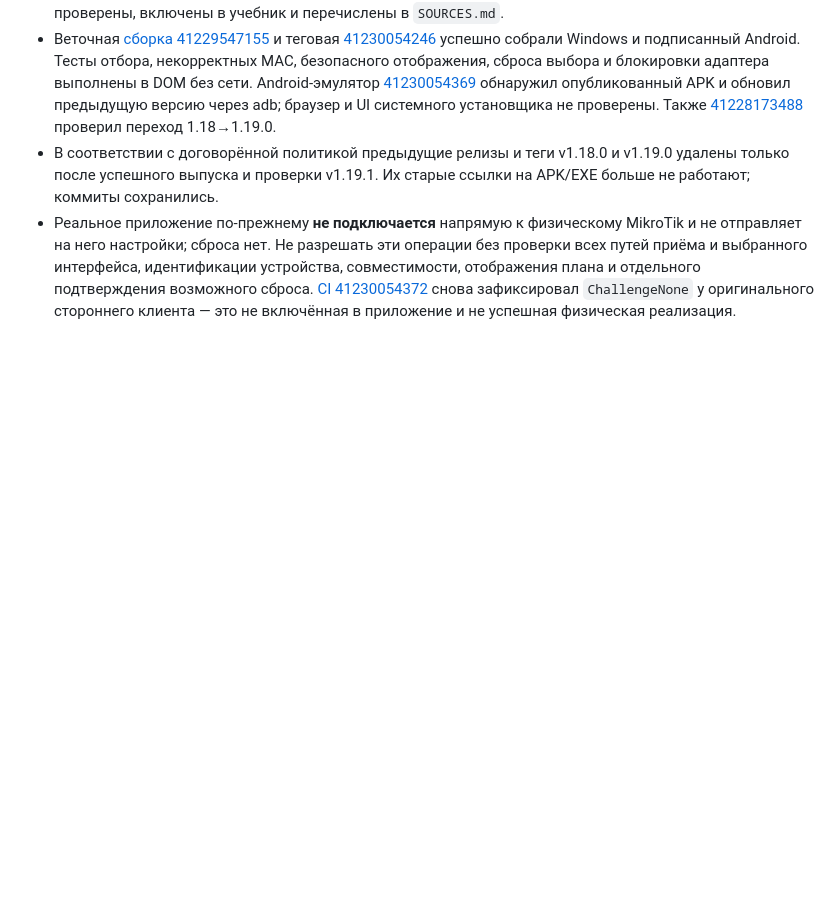
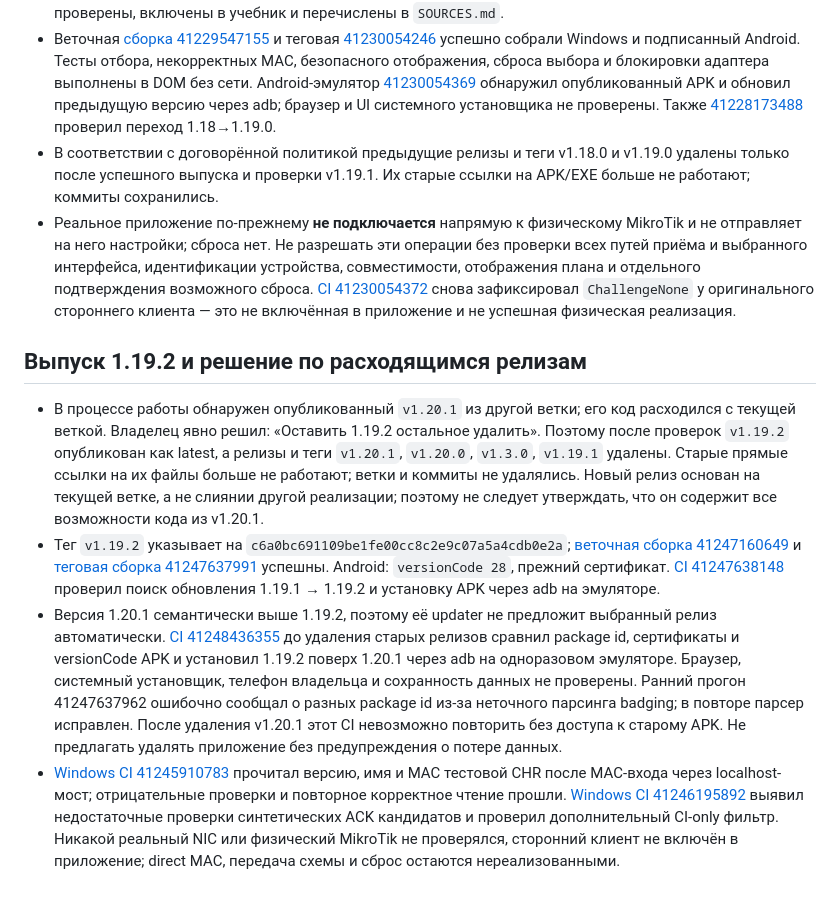
Before and after one commit to zigorminsk-debug/mikrotik, a Markdown page: docs/HANDOFF.md, the part around the change. GitHub-like rendering; blank space fills up the shorter version.

Commit message:
Record selected release and compatibility checks [skip ci]
Co-authored-by: arena-agent <297053741+arena-agent@users.noreply.github.com>

```diff
--- a/docs/HANDOFF.md
+++ b/docs/HANDOFF.md
@@ -102,3 +102,10 @@
 - Веточная [сборка 41229547155](https://github.com/zigorminsk-debug/mikrotik/actions/runs/41229547155) и теговая [41230054246](https://github.com/zigorminsk-debug/mikrotik/actions/runs/41230054246) успешно собрали Windows и подписанный Android. Тесты отбора, некорректных MAC, безопасного отображения, сброса выбора и блокировки адаптера выполнены в DOM без сети. Android-эмулятор [41230054369](https://github.com/zigorminsk-debug/mikrotik/actions/runs/41230054369) обнаружил опубликованный APK и обновил предыдущую версию через adb; браузер и UI системного установщика не проверены. Также [41228173488](https://github.com/zigorminsk-debug/mikrotik/actions/runs/41228173488) проверил переход 1.18→1.19.0.
 - В соответствии с договорённой политикой предыдущие релизы и теги v1.18.0 и v1.19.0 удалены только после успешного выпуска и проверки v1.19.1. Их старые ссылки на APK/EXE больше не работают; коммиты сохранились.
 - Реальное приложение по-прежнему **не подключается** напрямую к физическому MikroTik и не отправляет на него настройки; сброса нет. Не разрешать эти операции без проверки всех путей приёма и выбранного интерфейса, идентификации устройства, совместимости, отображения плана и отдельного подтверждения возможного сброса. [CI 41230054372](https://github.com/zigorminsk-debug/mikrotik/actions/runs/41230054372) снова зафиксировал `ChallengeNone` у оригинального стороннего клиента — это не включённая в приложение и не успешная физическая реализация.
+
+## Выпуск 1.19.2 и решение по расходящимся релизам
+
+- В процессе работы обнаружен опубликованный `v1.20.1` из другой ветки; его код расходился с текущей веткой. Владелец явно решил: «Оставить 1.19.2 остальное удалить». Поэтому после проверок `v1.19.2` опубликован как latest, а релизы и теги `v1.20.1`, `v1.20.0`, `v1.3.0`, `v1.19.1` удалены. Старые прямые ссылки на их файлы больше не работают; ветки и коммиты не удалялись. Новый релиз основан на текущей ветке, а не слиянии другой реализации; поэтому не следует утверждать, что он содержит все возможности кода из v1.20.1.
+- Тег `v1.19.2` указывает на `c6a0bc691109be1fe00cc8c2e9c07a5a4cdb0e2a`; [веточная сборка 41247160649](https://github.com/zigorminsk-debug/mikrotik/actions/runs/41247160649) и [теговая сборка 41247637991](https://github.com/zigorminsk-debug/mikrotik/actions/runs/41247637991) успешны. Android: `versionCode 28`, прежний сертификат. [CI 41247638148](https://github.com/zigorminsk-debug/mikrotik/actions/runs/41247638148) проверил поиск обновления 1.19.1 → 1.19.2 и установку APK через adb на эмуляторе.
+- Версия 1.20.1 семантически выше 1.19.2, поэтому её updater не предложит выбранный релиз автоматически. [CI 41248436355](https://github.com/zigorminsk-debug/mikrotik/actions/runs/41248436355) до удаления старых релизов сравнил package id, сертификаты и versionCode APK и установил 1.19.2 поверх 1.20.1 через adb на одноразовом эмуляторе. Браузер, системный установщик, телефон владельца и сохранность данных не проверены. Ранний прогон 41247637962 ошибочно сообщал о разных package id из-за неточного парсинга badging; в повторе парсер исправлен. После удаления v1.20.1 этот CI невозможно повторить без доступа к старому APK. Не предлагать удалять приложение без предупреждения о потере данных.
+- [Windows CI 41245910783](https://github.com/zigorminsk-debug/mikrotik/actions/runs/41245910783) прочитал версию, имя и MAC тестовой CHR после MAC-входа через localhost-мост; отрицательные проверки и повторное корректное чтение прошли. [Windows CI 41246195892](https://github.com/zigorminsk-debug/mikrotik/actions/runs/41246195892) выявил недостаточные проверки синтетических ACK кандидатов и проверил дополнительный CI-only фильтр. Никакой реальный NIC или физический MikroTik не проверялся, сторонний клиент не включён в приложение; direct MAC, передача схемы и сброс остаются нереализованными.
```
